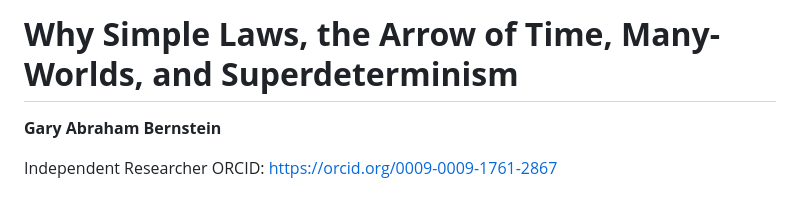
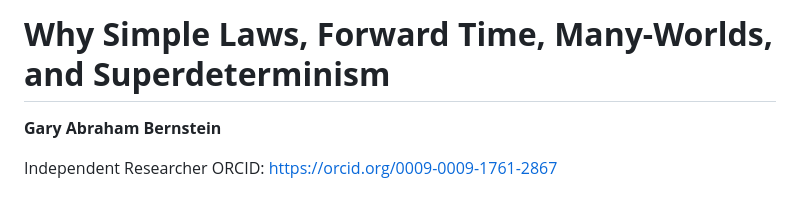
Before and after one commit to MatheismOrg/papers, a Markdown page: A4_Why_Simple_Laws.md, the part around the change. GitHub-like rendering.

Commit message:
Forward Time replaces Arrow of Time in A2 A4 titles

```diff
--- a/A4_Why_Simple_Laws.md
+++ b/A4_Why_Simple_Laws.md
@@ -1,4 +1,4 @@
-# **Why Simple Laws, the Arrow of Time, Many-Worlds, and Superdeterminism**
+# **Why Simple Laws, Forward Time, Many-Worlds, and Superdeterminism**
 
 **Gary Abraham Bernstein**
 
```
